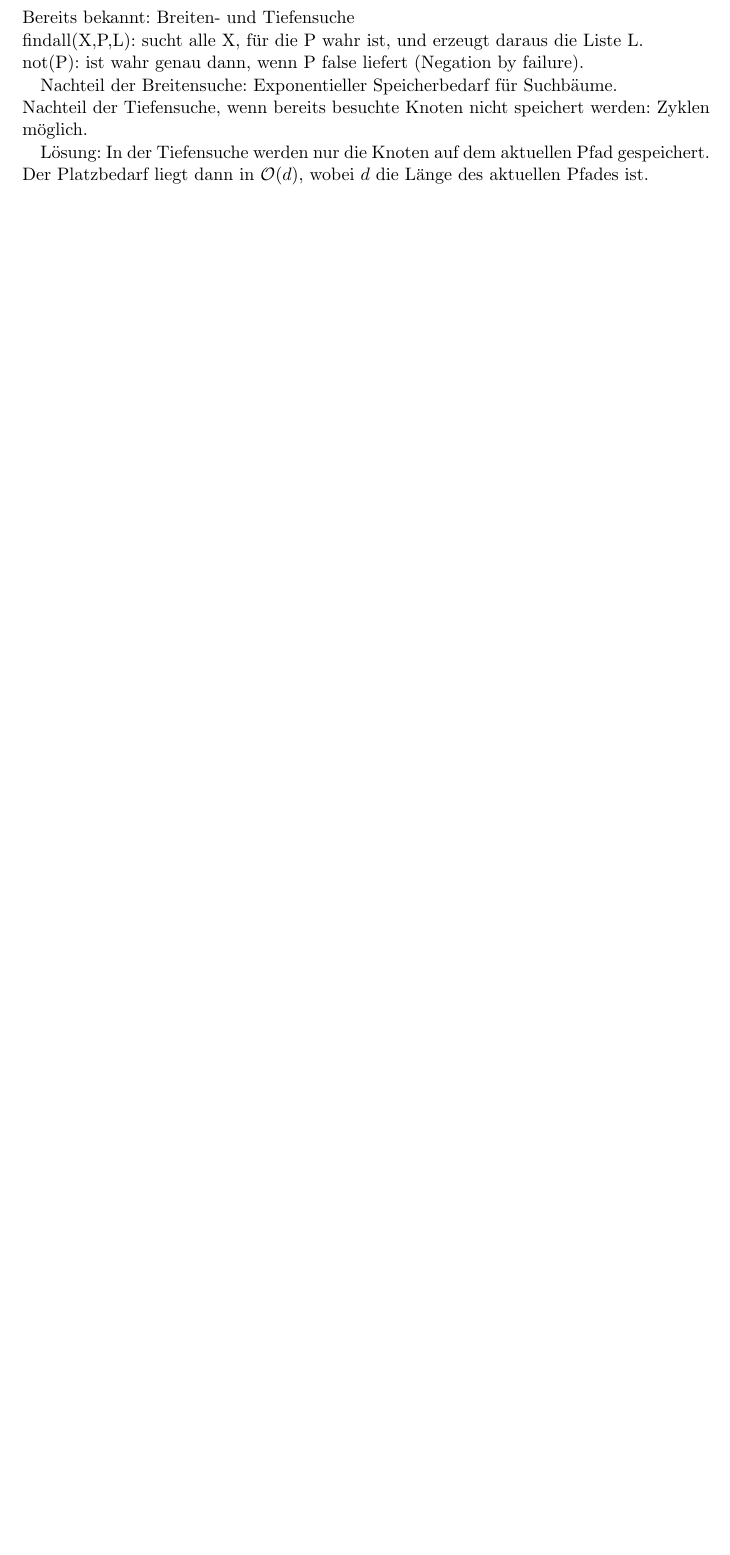
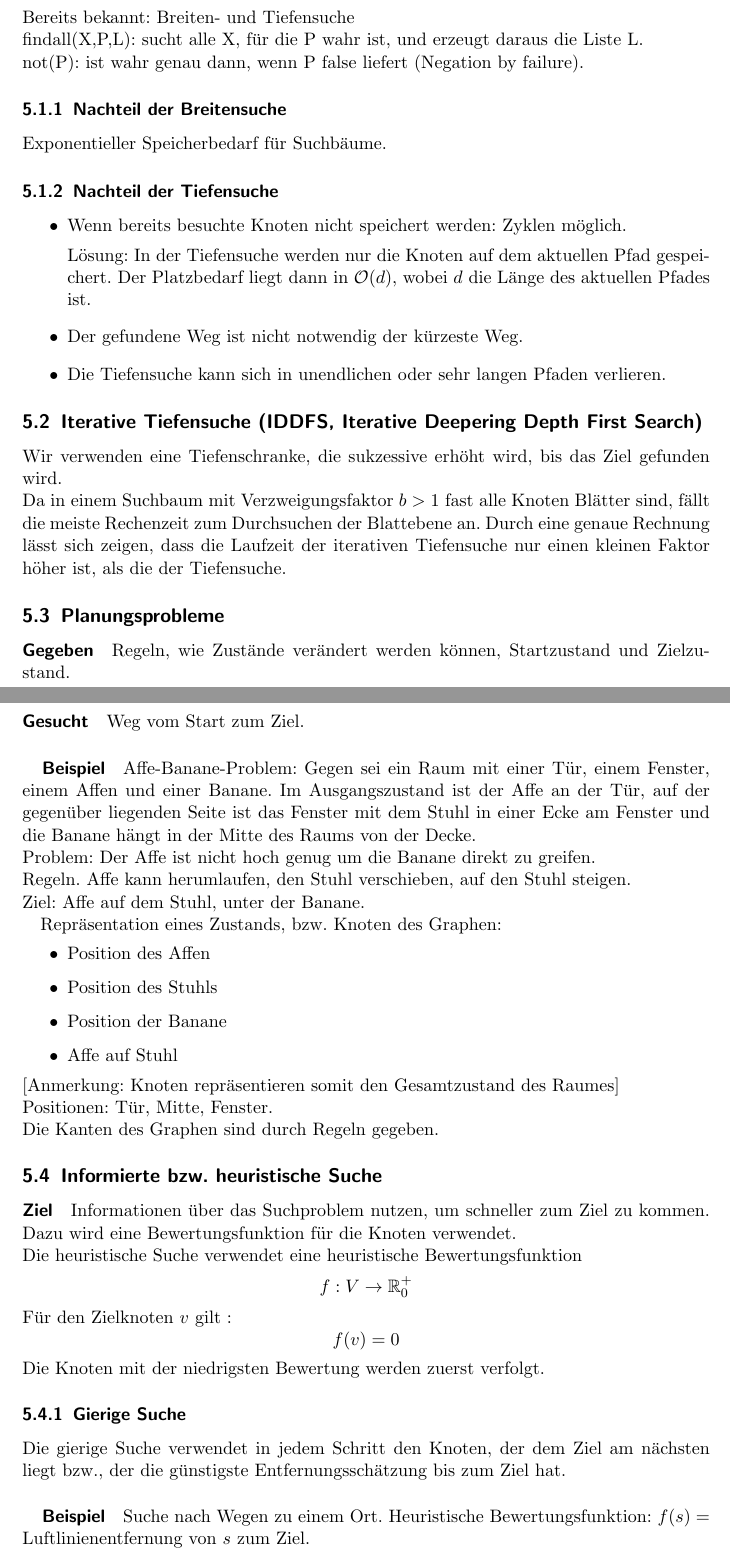
Before and after one commit to Superlokkus/KI, a LaTeX document (vor_KI.tex): part of page 15 of 15 before the commit and two parts of pages 15 and 16 of 18 after it, the two joined at a grey line, cut so that both start at the same text, the shorter picture padded with empty space. Compiled offline with pdfLaTeX.

Commit message:
Aufgabe 15 added

```diff
--- a/vor_KI.tex
+++ b/vor_KI.tex
@@ -579,7 +579,59 @@ Bereits bekannt: Breiten- und Tiefensuche\\
 findall(X,P,L): sucht alle X, für die P wahr ist, und erzeugt daraus die Liste L.\\*
 not(P): ist wahr genau dann, wenn P false liefert (Negation by failure).
 
-Nachteil der Breitensuche: Exponentieller Speicherbedarf für Suchbäume.\\*
-Nachteil der Tiefensuche, wenn bereits besuchte Knoten nicht speichert werden: Zyklen möglich.
+\subsubsection{Nachteil der Breitensuche} Exponentieller Speicherbedarf für Suchbäume.
+\subsubsection{Nachteil der Tiefensuche}
+\begin{itemize}
+\item Wenn bereits besuchte Knoten nicht speichert werden: Zyklen möglich.
 
 Lösung: In der Tiefensuche werden nur die Knoten auf dem aktuellen Pfad gespeichert. Der Platzbedarf liegt dann in $\mathcal{O}(d)$, wobei $d$ die Länge des aktuellen Pfades ist.
+
+\item Der gefundene Weg ist nicht notwendig der kürzeste Weg.
+
+\item Die Tiefensuche kann sich in unendlichen oder sehr langen Pfaden verlieren.
+
+\end{itemize}
+
+\subsection{Iterative Tiefensuche (IDDFS, Iterative Deepering Depth First Search)}
+Wir verwenden eine Tiefenschranke, die sukzessive erhöht wird, bis das Ziel gefunden wird.\\
+Da in einem Suchbaum mit Verzweigungsfaktor $b>1$ fast alle Knoten Blätter sind, fällt die meiste Rechenzeit zum Durchsuchen der Blattebene an. Durch eine genaue Rechnung lässt sich zeigen, dass die Laufzeit der iterativen Tiefensuche nur einen kleinen Faktor höher ist, als die der Tiefensuche.
+
+\subsection{Planungsprobleme}
+\paragraph{Gegeben} Regeln, wie Zustände verändert werden können,
+Startzustand und Zielzustand.
+\paragraph{Gesucht} Weg vom Start zum Ziel.
+\subparagraph{Beispiel} Affe-Banane-Problem: Gegen sei ein Raum mit einer Tür, einem Fenster, einem Affen und einer Banane. Im Ausgangszustand ist der Affe an der Tür, auf der gegenüber liegenden Seite ist das Fenster mit dem Stuhl in einer Ecke am Fenster und die Banane hängt in der Mitte des Raums von der Decke.\\
+Problem: Der Affe ist nicht hoch genug um die Banane direkt zu greifen.\\
+Regeln. Affe kann herumlaufen, den Stuhl verschieben, auf den Stuhl steigen.\\
+Ziel: Affe auf dem Stuhl, unter der Banane.
+
+Repräsentation eines Zustands, bzw. Knoten des Graphen:
+\begin{itemize}
+\item Position des Affen
+\item Position des Stuhls
+\item Position der Banane
+\item Affe auf Stuhl
+\end{itemize} [Anmerkung: Knoten repräsentieren somit den Gesamtzustand des Raumes]\\
+Positionen: Tür, Mitte, Fenster.\\
+Die Kanten des Graphen sind durch Regeln gegeben.
+
+\subsection{Informierte bzw. heuristische Suche}
+\paragraph{Ziel} Informationen über das Suchproblem nutzen, um schneller zum Ziel zu kommen. Dazu wird eine Bewertungsfunktion für die Knoten verwendet.\\
+Die heuristische Suche verwendet eine heuristische Bewertungsfunktion \[ f: V \rightarrow \mathbb{R}_0^+ \]
+Für den Zielknoten $v$ gilt : \[ f(v) = 0\] Die Knoten mit der niedrigsten Bewertung werden zuerst verfolgt.
+
+\subsubsection{Gierige Suche}
+Die gierige Suche verwendet in jedem Schritt den Knoten, der dem Ziel am nächsten liegt bzw., der die günstigste Entfernungsschätzung bis zum Ziel hat.
+\subparagraph{Beispiel} Suche nach Wegen zu einem Ort.
+Heuristische Bewertungsfunktion: $f(s) =$ Luftlinienentfernung von $s$ zum Ziel.\\
+\begin{tikzpicture}
+\tikzstyle{level 1} = [sibling distance = 50 mm]
+\tikzstyle{level 2} = [sibling distance = 30 mm]
+\node{A}
+    child{node(C){C}}
+    child{node(B){B}};
+
+\node{Z};
+\end{tikzpicture}\\
+Die kürzeste Strecke von A nach Z ist A-B-Z (100km). Wenn $f(C) < f(B)$, findet die gierige Suche jedoch die Strecke A-C-Z, die 11 km länger ist.
+\subparagraph{Folgerung} Die gierige Suche ist nicht optimal.
```
Also changed, not shown: vor_KI.tex (42 more changed lines), 1 other file.
